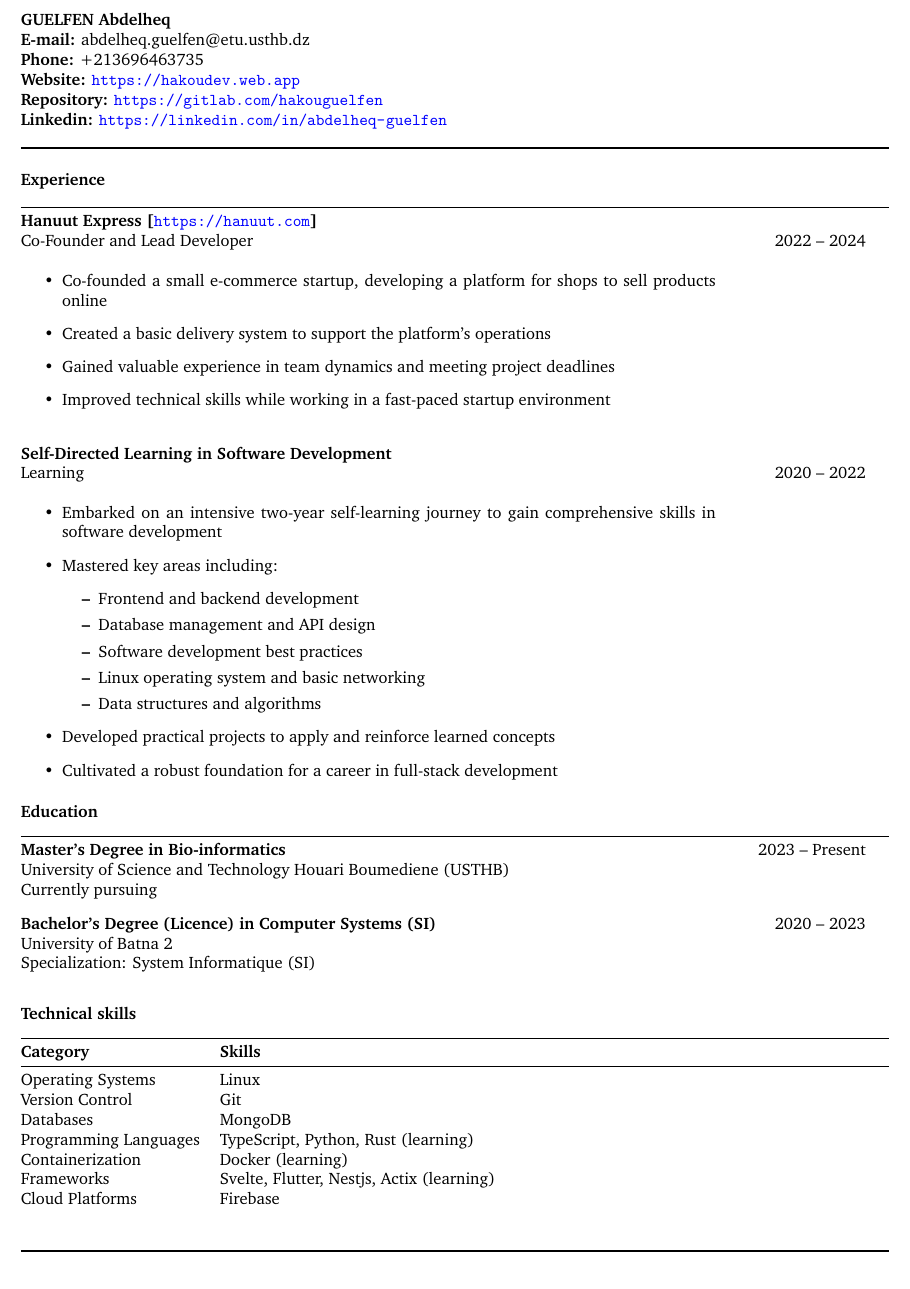
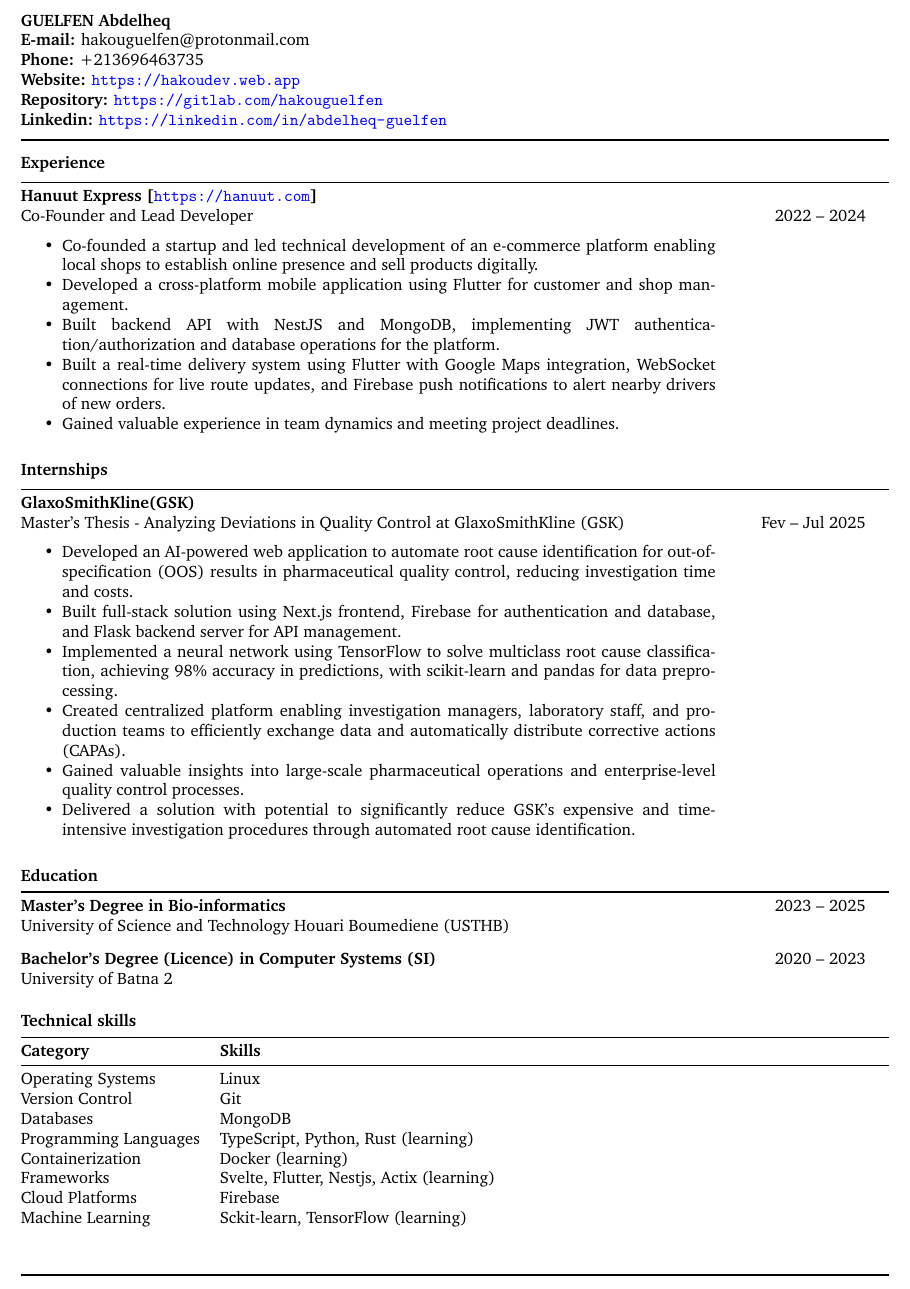
Before and after one commit to hakouguelfen/resume, a LaTeX document (abdelheq.guelfen.tex): part of the page, cut so that both start at the same text. Compiled offline with pdfLaTeX.

Commit message:
Add GSK internship

```diff
--- a/abdelheq.guelfen.tex
+++ b/abdelheq.guelfen.tex
@@ -1,8 +1,9 @@
-\documentclass[a4paper,portrait,margin=0.5in]{article}
+\documentclass[a4paper,portrait]{article}
 
 \usepackage{makecell}
 \usepackage{booktabs}
 
+\usepackage{enumitem} % Add this to your preamble
 \usepackage{tabularx}
 \usepackage{charter}
 \usepackage[inkscapelatex=false]{svg}
@@ -11,7 +12,7 @@
 \usepackage{fancyhdr} % Required for customizing headers and footers
 \usepackage[
 	a4paper, % Paper size
-	top=0.7in, % Top margin
+	top=0.5in, % Top margin
 	bottom=1in, % Bottom margin
 	left=0.5in, % Left margin
 	right=0.5in, % Right margin
@@ -19,7 +20,7 @@
 ]{geometry}
 
 \setlength{\parindent}{0pt} % Paragraph indentation
-\setlength{\parskip}{1em} % Vertical space between paragraphs
+\setlength{\parskip}{0.5em} % Vertical space between paragraphs
 
 \fancypagestyle{firstpage}{%
 	\fancyhf{} % Clear default headers/footers
@@ -48,11 +49,11 @@
 \begin{minipage}{1\textwidth}
     \begin{flushleft}
         \textbf{GUELFEN Abdelheq} \\
-        \textbf{E-mail:} abdelheq.guelfen@etu.usthb.dz \\
+        \textbf{E-mail:} hakouguelfen@protonmail.com \\
         \textbf{Phone:} +213696463735 \\
         \textbf{Website:} \url{https://hakoudev.web.app} \\
         \textbf{Repository:} \url{https://gitlab.com/hakouguelfen} \\
-        \textbf{Linkedin:} \url{https://linkedin.com/in/abdelheq-guelfen} \\
+        \textbf{Linkedin:} \url{https://linkedin.com/in/abdelheq-guelfen}
     \end{flushleft}
 \end{minipage}
 
@@ -69,41 +70,53 @@
 % Job 1
 \begin{tabularx}{\textwidth}{@{}L R@{}}
   \toprule
+
   \textbf{Hanuut Express [\url{https://hanuut.com}]}\\
-  \lighttext{Co-Founder and Lead Developer} & 2022 -- 2024\\\\
+  \lighttext{Co-Founder and Lead Developer} & 2022 -- 2024\\[0.2cm]
 
   \begin{minipage}[t]{\linewidth}
-    \begin{itemize}
-      \item Co-founded a small e-commerce startup, developing a platform for shops to sell products online
-      \item Created a basic delivery system to support the platform's operations
-      \item Gained valuable experience in team dynamics and meeting project deadlines
-      \item Improved technical skills while working in a fast-paced startup environment
+    \begin{itemize}[noitemsep,topsep=0pt,parsep=0pt,partopsep=0pt]
+      \item Co-founded a startup and led technical development of an e-commerce platform enabling local shops to establish online presence and sell products digitally.
+      \item Developed a cross-platform mobile application using Flutter for customer and shop management.
+      \item Built backend API with NestJS and MongoDB, implementing JWT authentication/authorization and database operations for the platform.
+      \item Built a real-time delivery system using Flutter with Google Maps integration, WebSocket connections for live route updates, and Firebase push notifications to alert nearby drivers of new orders.
+      \item Gained valuable experience in team dynamics and meeting project deadlines.
     \end{itemize}
   \end{minipage}\\\\
 \end{tabularx}
 
+
+%----------------------------------------------------------------------------------------
+%	Internships
+%----------------------------------------------------------------------------------------
+
+\begin{minipage}[t]{\linewidth}
+  \textbf{Internships}
+\end{minipage}
+
 % Job 1
-\textbf{Self-Directed Learning in Software Development}\\
 \begin{tabularx}{\textwidth}{@{}L R@{}}
-  \lighttext{Learning} & 2020 -- 2022\\\\
+  \toprule
+  \textbf{GlaxoSmithKline(GSK)}\\
+  \lighttext{Master's Thesis - Analyzing Deviations in Quality Control at GlaxoSmithKline (GSK)} & Fev -- Jul 2025\\[0.2cm]
 
   \begin{minipage}[t]{\linewidth}
-    \begin{itemize}
-      \item Embarked on an intensive two-year self-learning journey to gain comprehensive skills in software development
-      \item Mastered key areas including:
-            \begin{itemize}
-              \item Frontend and backend development
-              \item Database management and API design
-              \item Software development best practices
-              \item Linux operating system and basic networking
-              \item Data structures and algorithms
-            \end{itemize}
-      \item Developed practical projects to apply and reinforce learned concepts
-      \item Cultivated a robust foundation for a career in full-stack development
+    \begin{itemize}[noitemsep,topsep=0pt,parsep=0pt,partopsep=0pt]
+      \item Developed an AI-powered web application to automate root cause identification for out-of-specification (OOS) results in pharmaceutical quality control, reducing investigation time and costs.
+
+      \item Built full-stack solution using Next.js frontend, Firebase for authentication and database, and Flask backend server for API management.
+
+      \item Implemented a neural network using TensorFlow to solve multiclass root cause classification, achieving 98\% accuracy in predictions, with scikit-learn and pandas for data preprocessing.
+
+      \item Created centralized platform enabling investigation managers, laboratory staff, and production teams to efficiently exchange data and automatically distribute corrective actions (CAPAs).
+
+      \item Gained valuable insights into large-scale pharmaceutical operations and enterprise-level quality control processes.
+
+      \item Delivered a solution with potential to significantly reduce GSK's expensive and time-intensive investigation procedures through automated root cause identification.
+
     \end{itemize}
-  \end{minipage}
-\end{tabularx}\\
-
+  \end{minipage}\\\\
+\end{tabularx}
 %----------------------------------------------------------------------------------------
 %	Educations
 %----------------------------------------------------------------------------------------
@@ -117,13 +130,11 @@
   \begin{minipage}[t]{\linewidth}
     \textbf{Master's Degree in Bio-informatics}\\
     University of Science and Technology Houari Boumediene (USTHB) \\
-    Currently pursuing \\
-  \end{minipage} & 2023 -- Present \\
+  \end{minipage} & 2023 -- 2025 \\
 
   \begin{minipage}[t]{\linewidth}
     \textbf{Bachelor's Degree (Licence) in Computer Systems (SI)}\\
     University of Batna 2 \\
-    Specialization: System Informatique (SI) \\
   \end{minipage} & 2020 -- 2023 \\
 \end{tabularx}
 
@@ -146,6 +157,7 @@
   Containerization & Docker (learning) \\
   Frameworks & Svelte, Flutter, Nestjs, Actix (learning) \\
   Cloud Platforms & Firebase \\
+  Machine Learning & Sckit-learn, TensorFlow (learning) \\
 \end{tabularx}
 
 \end{document}
```
Also changed, not shown: abdelheq.guelfen.pdf, 1 other file.
